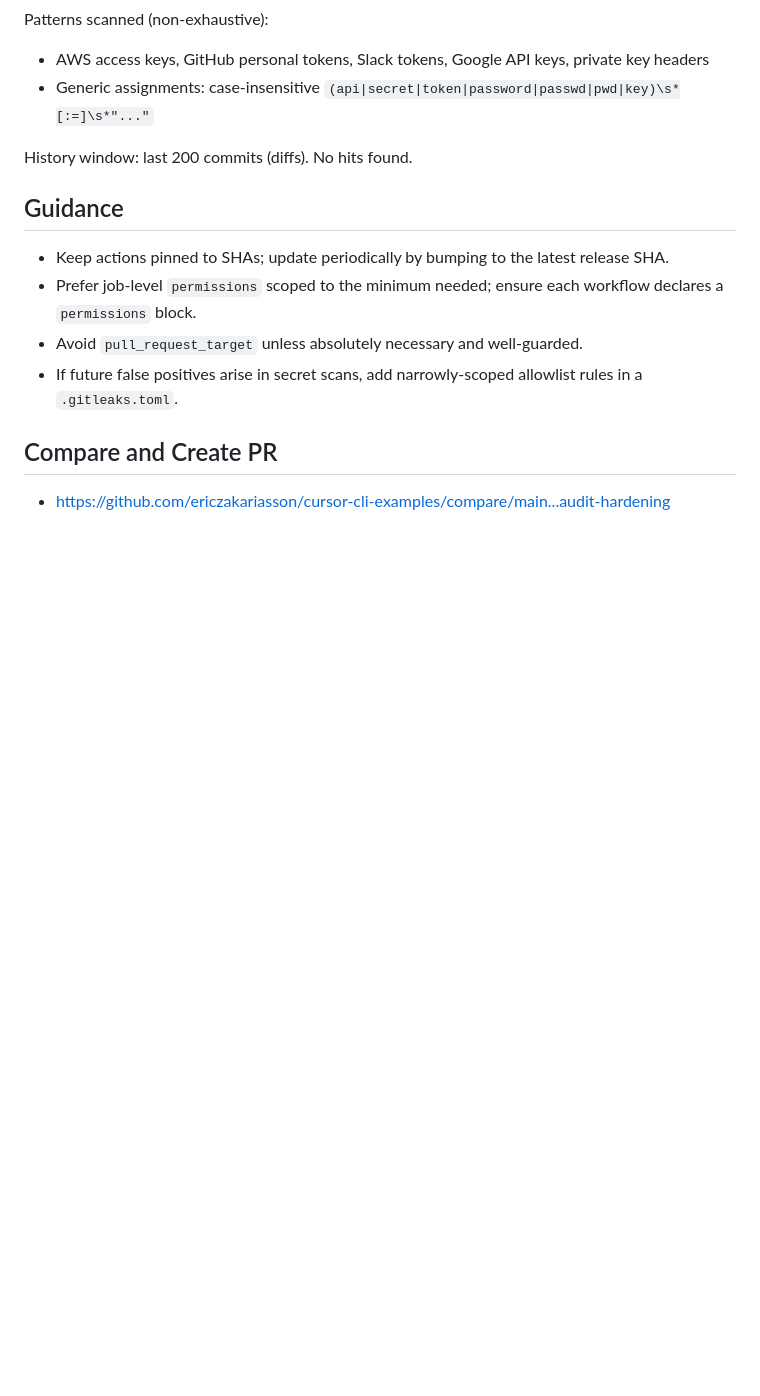
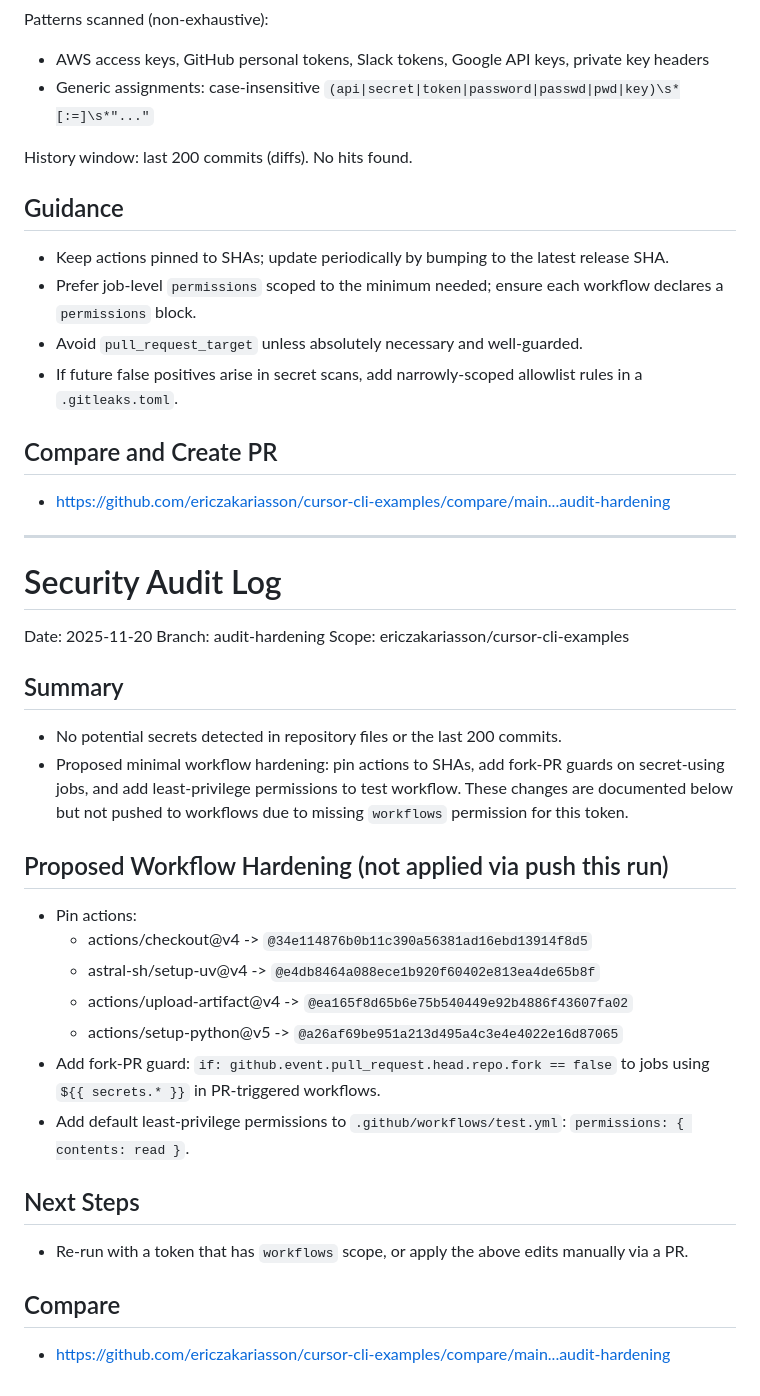
Before and after one commit to ericzakariasson/cursor-cli-examples, a Markdown page: SECURITY_LOG.md, the part around the change. Rendered like a GitHub page; blank space fills up the shorter version.

Commit message:
security: append 2025-11-20 audit entry with hardening plan
Document findings, proposed workflow pinning/guards, and note push limitation due to workflows permission.

```diff
--- a/SECURITY_LOG.md
+++ b/SECURITY_LOG.md
@@ -123,3 +123,32 @@ History window: last 200 commits (diffs). No hits found.
 - https://github.com/ericzakariasson/cursor-cli-examples/compare/main...audit-hardening
 
 <!-- security-hardening-audit:2025-10-31 -->
+
+---
+
+# Security Audit Log
+
+Date: 2025-11-20
+Branch: audit-hardening
+Scope: ericzakariasson/cursor-cli-examples
+
+## Summary
+- No potential secrets detected in repository files or the last 200 commits.
+- Proposed minimal workflow hardening: pin actions to SHAs, add fork-PR guards on secret-using jobs, and add least-privilege permissions to test workflow. These changes are documented below but not pushed to workflows due to missing `workflows` permission for this token.
+
+## Proposed Workflow Hardening (not applied via push this run)
+- Pin actions:
+  - actions/checkout@v4 -> `@34e114876b0b11c390a56381ad16ebd13914f8d5`
+  - astral-sh/setup-uv@v4 -> `@e4db8464a088ece1b920f60402e813ea4de65b8f`
+  - actions/upload-artifact@v4 -> `@ea165f8d65b6e75b540449e92b4886f43607fa02`
+  - actions/setup-python@v5 -> `@a26af69be951a213d495a4c3e4e4022e16d87065`
+- Add fork-PR guard: `if: github.event.pull_request.head.repo.fork == false` to jobs using `${{ secrets.* }}` in PR-triggered workflows.
+- Add default least-privilege permissions to `.github/workflows/test.yml`: `permissions: { contents: read }`.
+
+## Next Steps
+- Re-run with a token that has `workflows` scope, or apply the above edits manually via a PR.
+
+## Compare
+- https://github.com/ericzakariasson/cursor-cli-examples/compare/main...audit-hardening
+
+<!-- security-hardening-audit:2025-11-20 -->
```
